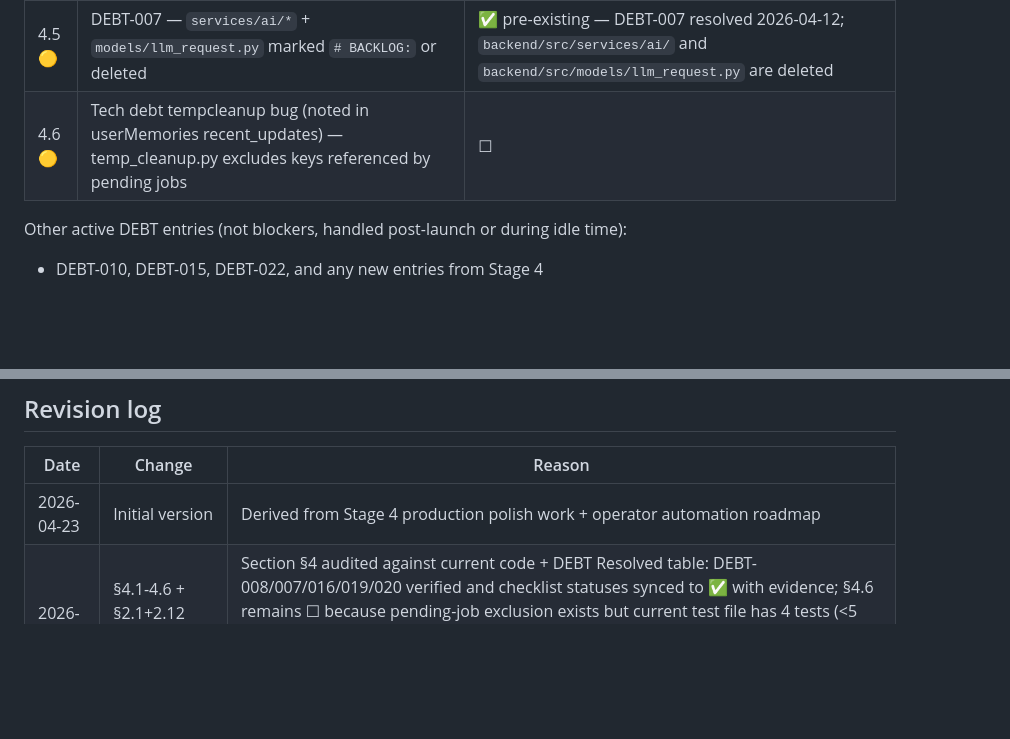
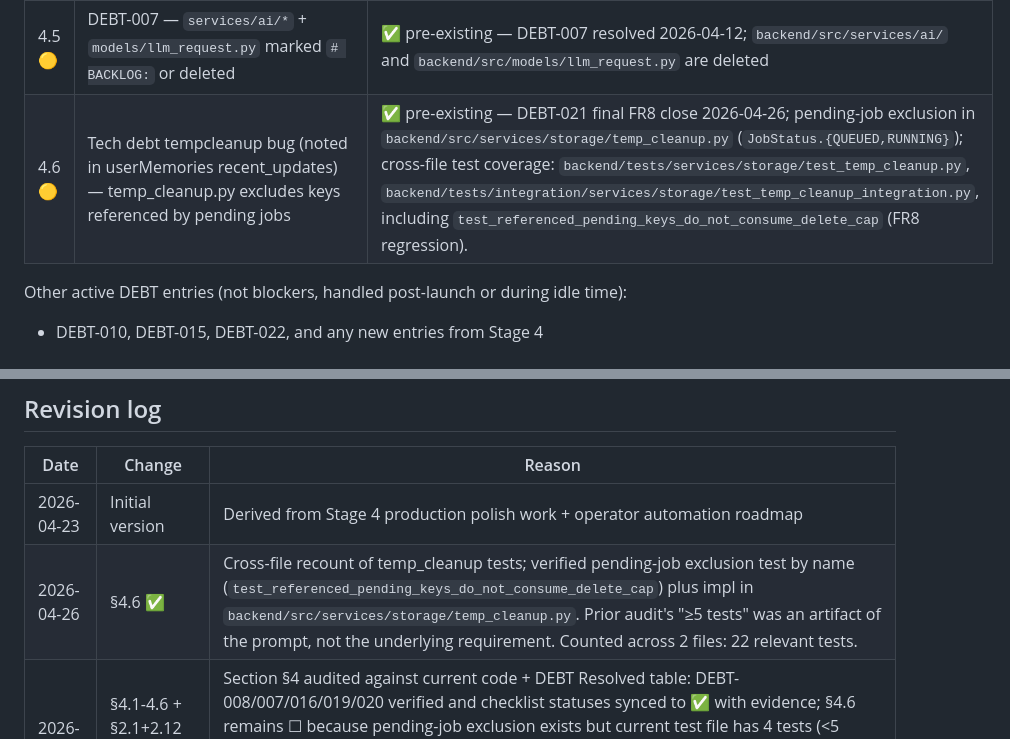
Before and after one commit to Inneren12/Summa-vision-can, a Markdown page: docs/DEPLOYMENT_READINESS_CHECKLIST.md, 2 parts joined by grey strips. GitHub-like rendering; blank space fills up the shorter version.

Commit message:
docs: recount temp_cleanup tests and sync checklist §4.6

```diff
--- a/docs/DEPLOYMENT_READINESS_CHECKLIST.md
+++ b/docs/DEPLOYMENT_READINESS_CHECKLIST.md
@@ -102,7 +102,7 @@ Per `OPERATOR_AUTOMATION_ROADMAP.md` §2.2 decision: blockers cleared before lau
 | 4.3 🔴 | DEBT-016 — `docs/architecture/ARCHITECTURE.md` LLM Gate references removed or clearly marked `[REMOVED]` | ✅ pre-existing — DEBT-016 resolved 2026-04-12; `docs/architecture/ARCHITECTURE.md` removed and `docs/ARCHITECTURE.md` contains no LLM Gate references |
 | 4.4 🔴 | DEBT-019 — ARCHITECTURE.md flow diagram no longer shows LLM Gate in critical path | ✅ pre-existing — DEBT-019 resolved 2026-04-12; `docs/ARCHITECTURE.md` flow is Data Sources → ETL Pipeline → Cube Catalog → Data Workbench → Visual Engine → Publication |
 | 4.5 🟡 | DEBT-007 — `services/ai/*` + `models/llm_request.py` marked `# BACKLOG:` or deleted | ✅ pre-existing — DEBT-007 resolved 2026-04-12; `backend/src/services/ai/` and `backend/src/models/llm_request.py` are deleted |
-| 4.6 🟡 | Tech debt tempcleanup bug (noted in userMemories recent_updates) — temp_cleanup.py excludes keys referenced by pending jobs | ☐ |
+| 4.6 🟡 | Tech debt tempcleanup bug (noted in userMemories recent_updates) — temp_cleanup.py excludes keys referenced by pending jobs | ✅ pre-existing — DEBT-021 final FR8 close 2026-04-26; pending-job exclusion in `backend/src/services/storage/temp_cleanup.py` (`JobStatus.{QUEUED,RUNNING}`); cross-file test coverage: `backend/tests/services/storage/test_temp_cleanup.py`, `backend/tests/integration/services/storage/test_temp_cleanup_integration.py`, including `test_referenced_pending_keys_do_not_consume_delete_cap` (FR8 regression). |
 
 Other active DEBT entries (not blockers, handled post-launch or during idle time):
 - DEBT-010, DEBT-015, DEBT-022, and any new entries from Stage 4
@@ -246,4 +246,5 @@ DNS cutover executed: __________________
 | Date | Change | Reason |
 |---|---|---|
 | 2026-04-23 | Initial version | Derived from Stage 4 production polish work + operator automation roadmap |
+| 2026-04-26 | §4.6 ✅ | Cross-file recount of temp_cleanup tests; verified pending-job exclusion test by name (`test_referenced_pending_keys_do_not_consume_delete_cap`) plus impl in `backend/src/services/storage/temp_cleanup.py`. Prior audit's "≥5 tests" was an artifact of the prompt, not the underlying requirement. Counted across 2 files: 22 relevant tests. |
 | 2026-04-26 | §4.1-4.6 + §2.1+2.12 audit-and-sync | Section §4 audited against current code + DEBT Resolved table: DEBT-008/007/016/019/020 verified and checklist statuses synced to ✅ with evidence; §4.6 remains ☐ because pending-job exclusion exists but current test file has 4 tests (<5 required by this checklist text). §2.1 + §2.12 verified via Settings `@model_validator` + tests. Items §2.2-§2.11 intentionally left ☐ for founder-only runtime/env launch verification. No code changes in this PR. |
```
